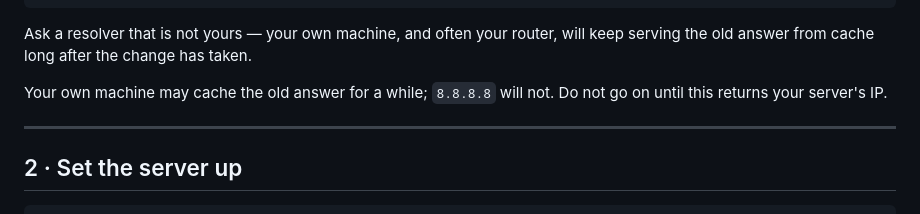
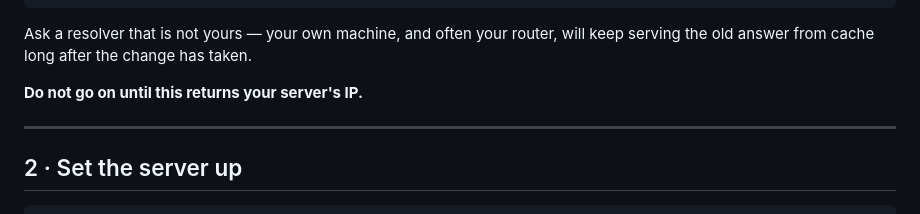
Before and after one commit to dtsushant/supernoobie, a Markdown page: deploy/own/README.md, the part around the change. GitHub-like rendering.

Commit message:
Tidy a repeated sentence in the DNS steps
Co-Authored-By: Claude Opus 5 <noreply@anthropic.com>

```diff
--- a/deploy/own/README.md
+++ b/deploy/own/README.md
@@ -51,8 +51,7 @@ nslookup supernoobie.com 8.8.8.8
 Ask a resolver that is not yours — your own machine, and often your router, will
 keep serving the old answer from cache long after the change has taken.
 
-Your own machine may cache the old answer for a while; `8.8.8.8` will not.
-Do not go on until this returns your server's IP.
+**Do not go on until this returns your server's IP.**
 
 ---
 
```
